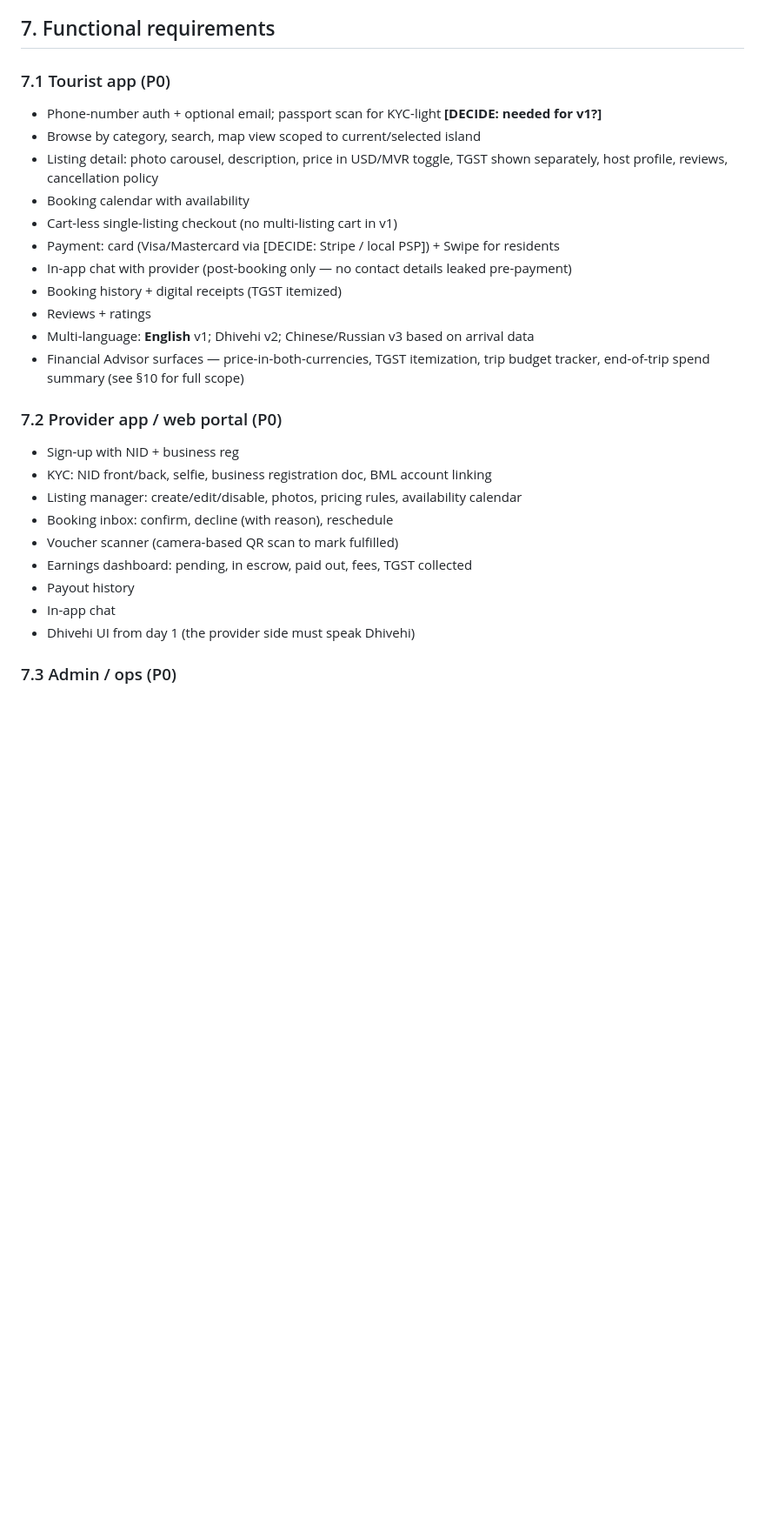
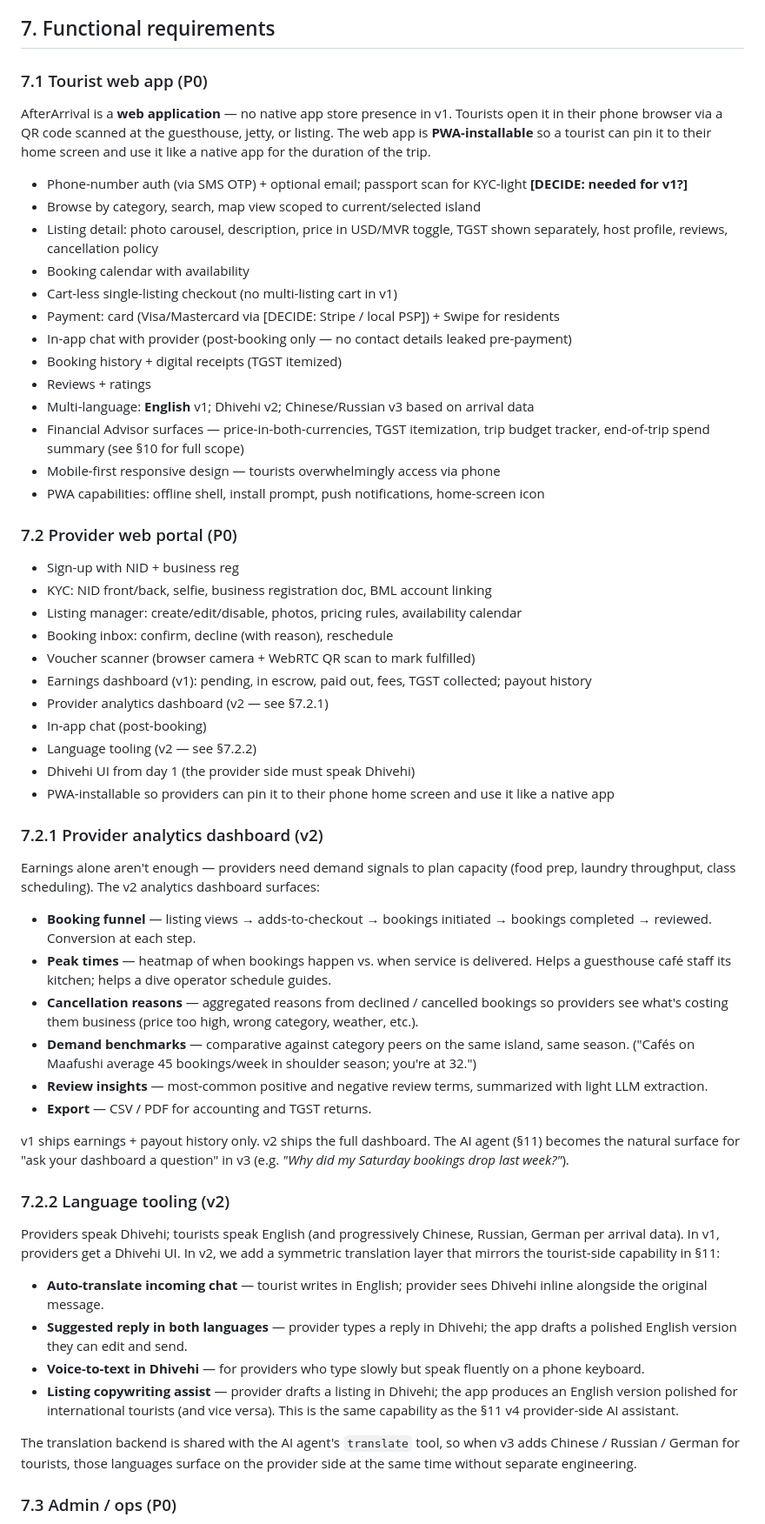
Before and after one commit to moosashifaz/midnightDevs, a Markdown page: docs/PRD.md, the part around one of its changes. Shown at 87% size. Drawn GitHub-style; blank space fills up the shorter version.

```diff
--- a/PRD.md
+++ b/docs/PRD.md
@@ -139,9 +139,15 @@ excluded (see §1 and §18).
 
 ## 7. Functional requirements
 
-### 7.1 Tourist app (P0)
+### 7.1 Tourist web app (P0)
 
-- Phone-number auth + optional email; passport scan for KYC-light **[DECIDE: needed for v1?]**
+AfterArrival is a **web application** — no native app store presence in v1. Tourists
+open it in their phone browser via a QR code scanned at the guesthouse, jetty, or
+listing. The web app is **PWA-installable** so a tourist can pin it to their home
+screen and use it like a native app for the duration of the trip.
+
+- Phone-number auth (via SMS OTP) + optional email; passport scan for KYC-light
+  **[DECIDE: needed for v1?]**
 - Browse by category, search, map view scoped to current/selected island
 - Listing detail: photo carousel, description, price in USD/MVR toggle, TGST shown
   separately, host profile, reviews, cancellation policy
@@ -154,18 +160,66 @@ excluded (see §1 and §18).
 - Multi-language: **English** v1; Dhivehi v2; Chinese/Russian v3 based on arrival data
 - Financial Advisor surfaces — price-in-both-currencies, TGST itemization, trip budget
   tracker, end-of-trip spend summary (see §10 for full scope)
+- Mobile-first responsive design — tourists overwhelmingly access via phone
+- PWA capabilities: offline shell, install prompt, push notifications, home-screen icon
 
-### 7.2 Provider app / web portal (P0)
+### 7.2 Provider web portal (P0)
 
 - Sign-up with NID + business reg
 - KYC: NID front/back, selfie, business registration doc, BML account linking
 - Listing manager: create/edit/disable, photos, pricing rules, availability calendar
 - Booking inbox: confirm, decline (with reason), reschedule
-- Voucher scanner (camera-based QR scan to mark fulfilled)
-- Earnings dashboard: pending, in escrow, paid out, fees, TGST collected
-- Payout history
-- In-app chat
+- Voucher scanner (browser camera + WebRTC QR scan to mark fulfilled)
+- Earnings dashboard (v1): pending, in escrow, paid out, fees, TGST collected; payout history
+- Provider analytics dashboard (v2 — see §7.2.1)
+- In-app chat (post-booking)
+- Language tooling (v2 — see §7.2.2)
 - Dhivehi UI from day 1 (the provider side must speak Dhivehi)
+- PWA-installable so providers can pin it to their phone home screen and use it like a native app
+
+### 7.2.1 Provider analytics dashboard (v2)
+
+Earnings alone aren't enough — providers need demand signals to plan capacity
+(food prep, laundry throughput, class scheduling). The v2 analytics dashboard
+surfaces:
+
+- **Booking funnel** — listing views → adds-to-checkout → bookings initiated →
+  bookings completed → reviewed. Conversion at each step.
+- **Peak times** — heatmap of when bookings happen vs. when service is delivered.
+  Helps a guesthouse café staff its kitchen; helps a dive operator schedule guides.
+- **Cancellation reasons** — aggregated reasons from declined / cancelled
+  bookings so providers see what's costing them business (price too high, wrong
+  category, weather, etc.).
+- **Demand benchmarks** — comparative against category peers on the same island,
+  same season. ("Cafés on Maafushi average 45 bookings/week in shoulder season;
+  you're at 32.")
+- **Review insights** — most-common positive and negative review terms,
+  summarized with light LLM extraction.
+- **Export** — CSV / PDF for accounting and TGST returns.
+
+v1 ships earnings + payout history only. v2 ships the full dashboard. The AI
+agent (§11) becomes the natural surface for "ask your dashboard a question" in
+v3 (e.g. *"Why did my Saturday bookings drop last week?"*).
+
+### 7.2.2 Language tooling (v2)
+
+Providers speak Dhivehi; tourists speak English (and progressively Chinese,
+Russian, German per arrival data). In v1, providers get a Dhivehi UI. In v2, we
+add a symmetric translation layer that mirrors the tourist-side capability in §11:
+
+- **Auto-translate incoming chat** — tourist writes in English; provider sees
+  Dhivehi inline alongside the original message.
+- **Suggested reply in both languages** — provider types a reply in Dhivehi; the
+  app drafts a polished English version they can edit and send.
+- **Voice-to-text in Dhivehi** — for providers who type slowly but speak fluently
+  on a phone keyboard.
+- **Listing copywriting assist** — provider drafts a listing in Dhivehi; the app
+  produces an English version polished for international tourists (and vice
+  versa). This is the same capability as the §11 v4 provider-side AI assistant.
+
+The translation backend is shared with the AI agent's `translate` tool, so when
+v3 adds Chinese / Russian / German for tourists, those languages surface on the
+provider side at the same time without separate engineering.
 
 ### 7.3 Admin / ops (P0)
 
```
Also changed, not shown: other parts of docs/PRD.md (+17 -11 lines), docs/ARCHITECTURE.md (renamed from ARCHITECTURE.md, +13 -11 lines).
